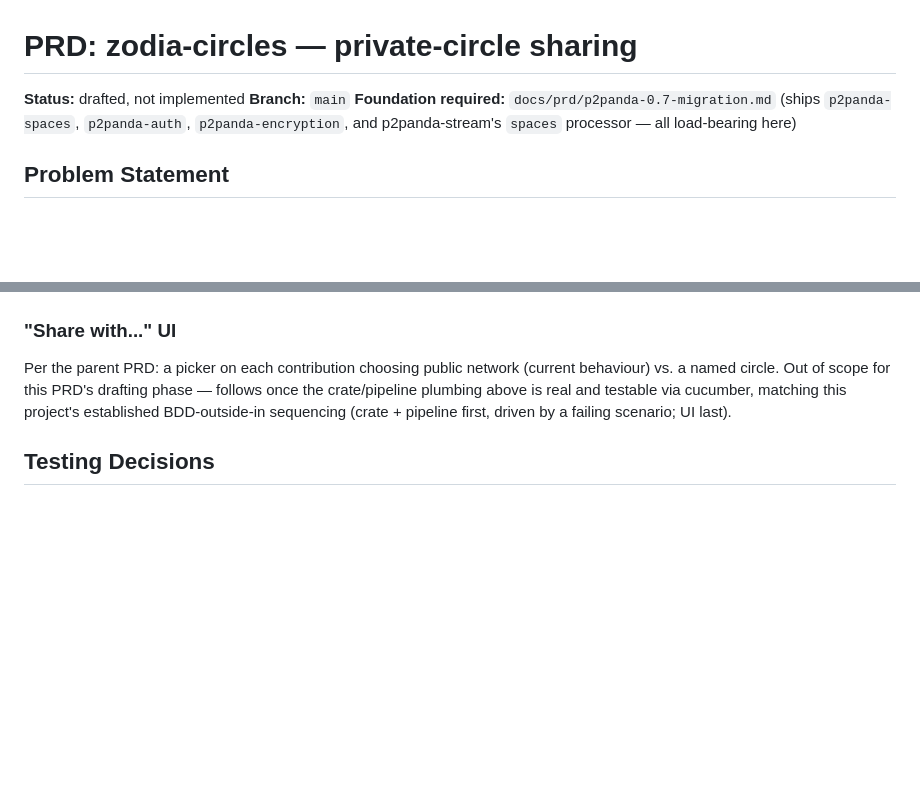
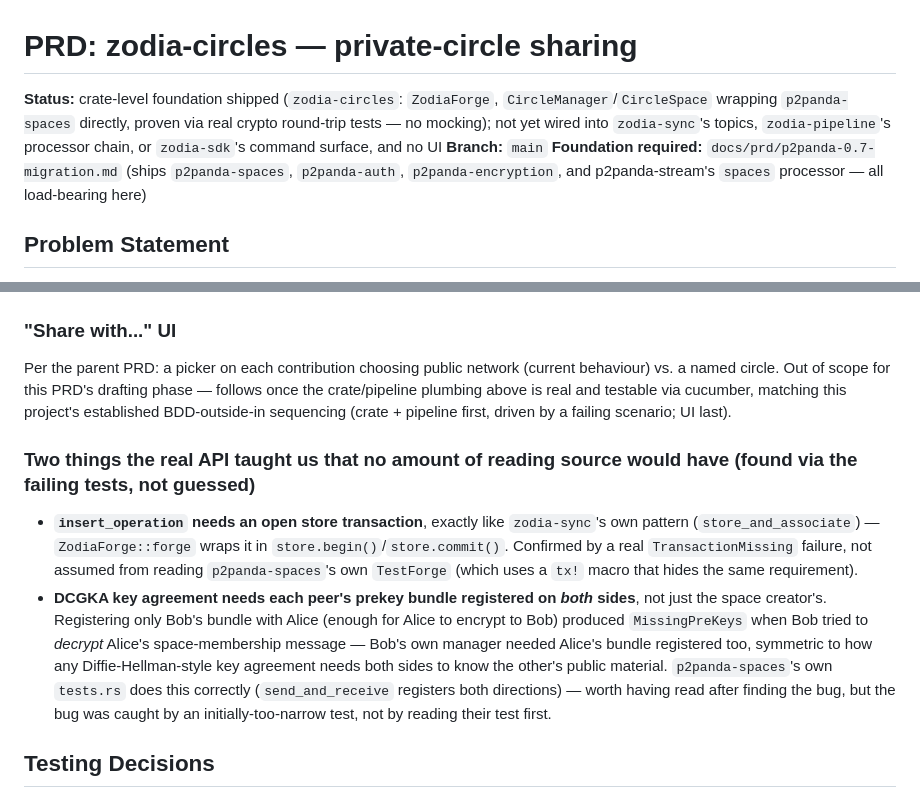
Before and after one commit to bendik/zodia, a Markdown page: docs/prd/circles.md, 2 parts joined by grey strips. Rendered like a GitHub page; blank space fills up the shorter version.

Commit message:
docs: update circles PRD with implementation status and real findings
Co-Authored-By: Claude Sonnet 5 <noreply@anthropic.com>

```diff
--- a/docs/prd/circles.md
+++ b/docs/prd/circles.md
@@ -1,6 +1,6 @@
 # PRD: zodia-circles — private-circle sharing
 
-**Status:** drafted, not implemented
+**Status:** crate-level foundation shipped (`zodia-circles`: `ZodiaForge`, `CircleManager`/`CircleSpace` wrapping `p2panda-spaces` directly, proven via real crypto round-trip tests — no mocking); not yet wired into `zodia-sync`'s topics, `zodia-pipeline`'s processor chain, or `zodia-sdk`'s command surface, and no UI
 **Branch:** `main`
 **Foundation required:** `docs/prd/p2panda-0.7-migration.md` (ships `p2panda-spaces`, `p2panda-auth`, `p2panda-encryption`, and p2panda-stream's `spaces` processor — all load-bearing here)
 
@@ -52,6 +52,11 @@ Add a `spaces::Spaces` processor stage ahead of (or composed with) `DecodeProces
 
 Per the parent PRD: a picker on each contribution choosing public network (current behaviour) vs. a named circle. Out of scope for this PRD's drafting phase — follows once the crate/pipeline plumbing above is real and testable via cucumber, matching this project's established BDD-outside-in sequencing (crate + pipeline first, driven by a failing scenario; UI last).
 
+### Two things the real API taught us that no amount of reading source would have (found via the failing tests, not guessed)
+
+- **`insert_operation` needs an open store transaction**, exactly like `zodia-sync`'s own pattern (`store_and_associate`) — `ZodiaForge::forge` wraps it in `store.begin()`/`store.commit()`. Confirmed by a real `TransactionMissing` failure, not assumed from reading `p2panda-spaces`'s own `TestForge` (which uses a `tx!` macro that hides the same requirement).
+- **DCGKA key agreement needs each peer's prekey bundle registered on *both* sides**, not just the space creator's. Registering only Bob's bundle with Alice (enough for Alice to encrypt to Bob) produced `MissingPreKeys` when Bob tried to *decrypt* Alice's space-membership message — Bob's own manager needed Alice's bundle registered too, symmetric to how any Diffie-Hellman-style key agreement needs both sides to know the other's public material. `p2panda-spaces`'s own `tests.rs` does this correctly (`send_and_receive` registers both directions) — worth having read after finding the bug, but the bug was caught by an initially-too-narrow test, not by reading their test first.
+
 ## Testing Decisions
 
 Same model as `granular-topic-subscription.md`/`zodia-sdk.md`: unit tests for `zodia-circles` against `SqliteStore::temporary()` with no live network (`p2panda-spaces`'s own `test_utils::TestPeer` pattern is the template), then a real-network cucumber scenario in `sdk/tests/features/` proving the actual user-visible guarantee — a circle member reads a shared interpretation, a non-member does not, and a revoked member can't read anything published after revocation. No mocking of the crypto layer; if `p2panda-encryption`'s primitives have rough edges (the parent PRD's own risk callout), a real round-trip test is what surfaces them.
```
